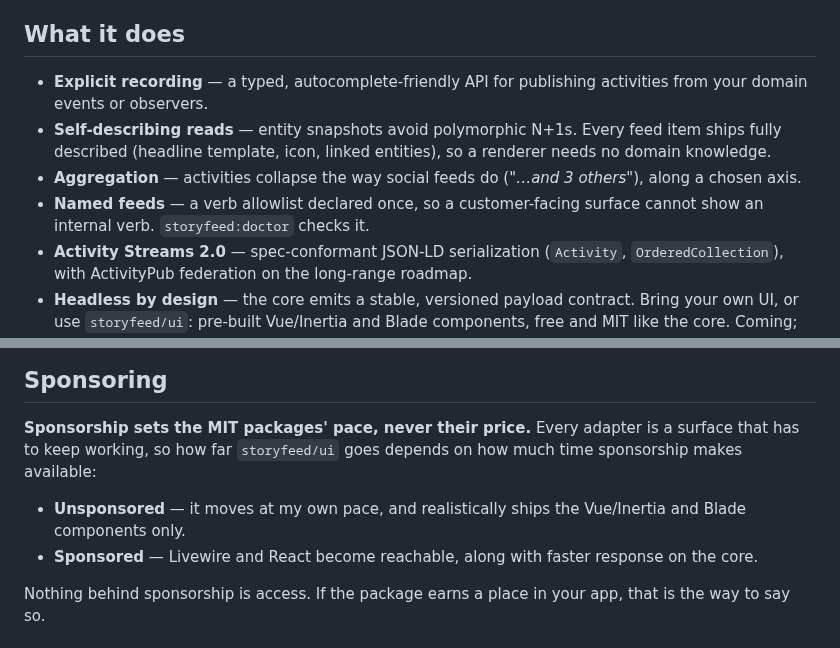
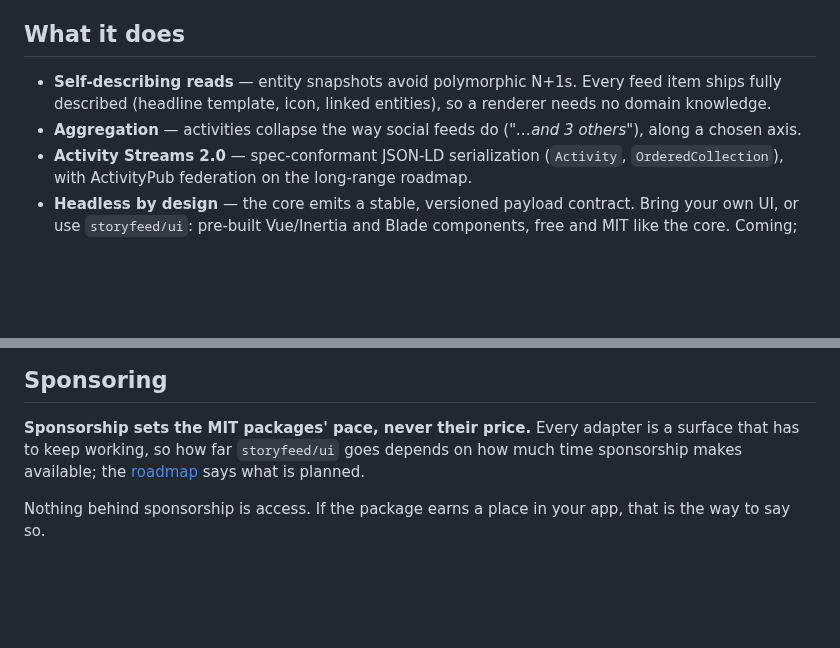
Before and after one commit to storyfeed/storyfeed, a Markdown page: README.md, 2 parts joined by grey strips. Rendered like a GitHub page; blank space fills up the shorter version.

```diff
--- a/README.md
+++ b/README.md
@@ -46,15 +47,11 @@ is that work extracted.
 
 ## What it does
 
-- **Explicit recording** — a typed, autocomplete-friendly API for publishing
-  activities from your domain events or observers.
 - **Self-describing reads** — entity snapshots avoid polymorphic N+1s. Every feed
   item ships fully described (headline template, icon, linked entities), so a
   renderer needs no domain knowledge.
 - **Aggregation** — activities collapse the way social feeds do (*"…and 3
   others"*), along a chosen axis.
-- **Named feeds** — a verb allowlist declared once, so a customer-facing surface
-  cannot show an internal verb. `storyfeed:doctor` checks it.
 - **Activity Streams 2.0** — spec-conformant JSON-LD serialization (`Activity`,
   `OrderedCollection`), with ActivityPub federation on the long-range roadmap.
 - **Headless by design** — the core emits a stable, versioned payload contract.
@@ -195,12 +191,7 @@ already written down in public, so it gets explained rather than quietly edited:
 
 **Sponsorship sets the MIT packages' pace, never their price.** Every adapter is a
 surface that has to keep working, so how far `storyfeed/ui` goes depends on how much
-time sponsorship makes available:
-
-- **Unsponsored** — it moves at my own pace, and realistically ships the Vue/Inertia
-  and Blade components only.
-- **Sponsored** — Livewire and React become reachable, along with faster response on
-  the core.
+time sponsorship makes available; the [roadmap](ROADMAP.md) says what is planned.
 
 Nothing behind sponsorship is access. If the package earns a place in your app, that
 is the way to say so.
```
Also changed, not shown: other parts of README.md (+9 -20 lines).
